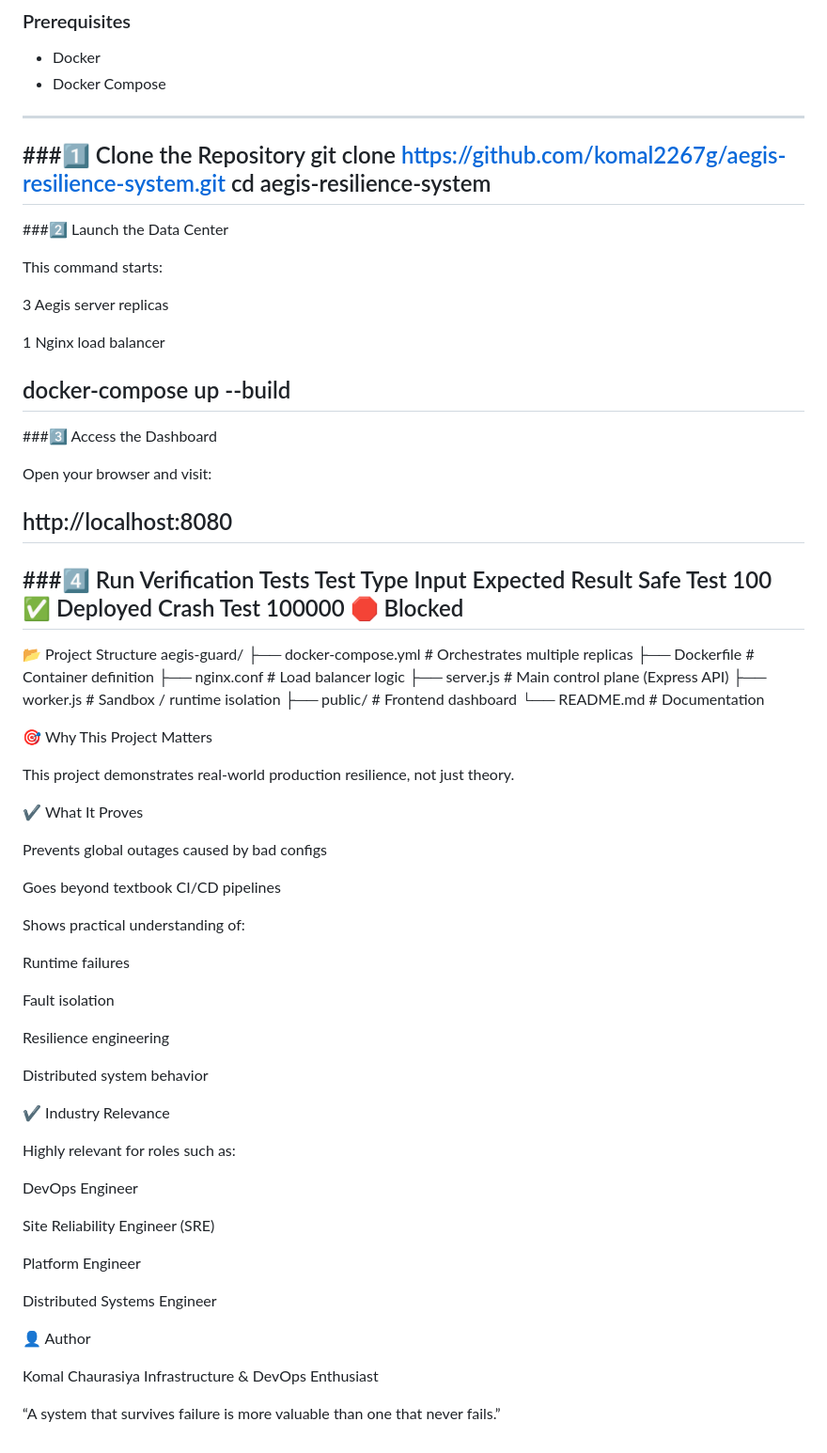
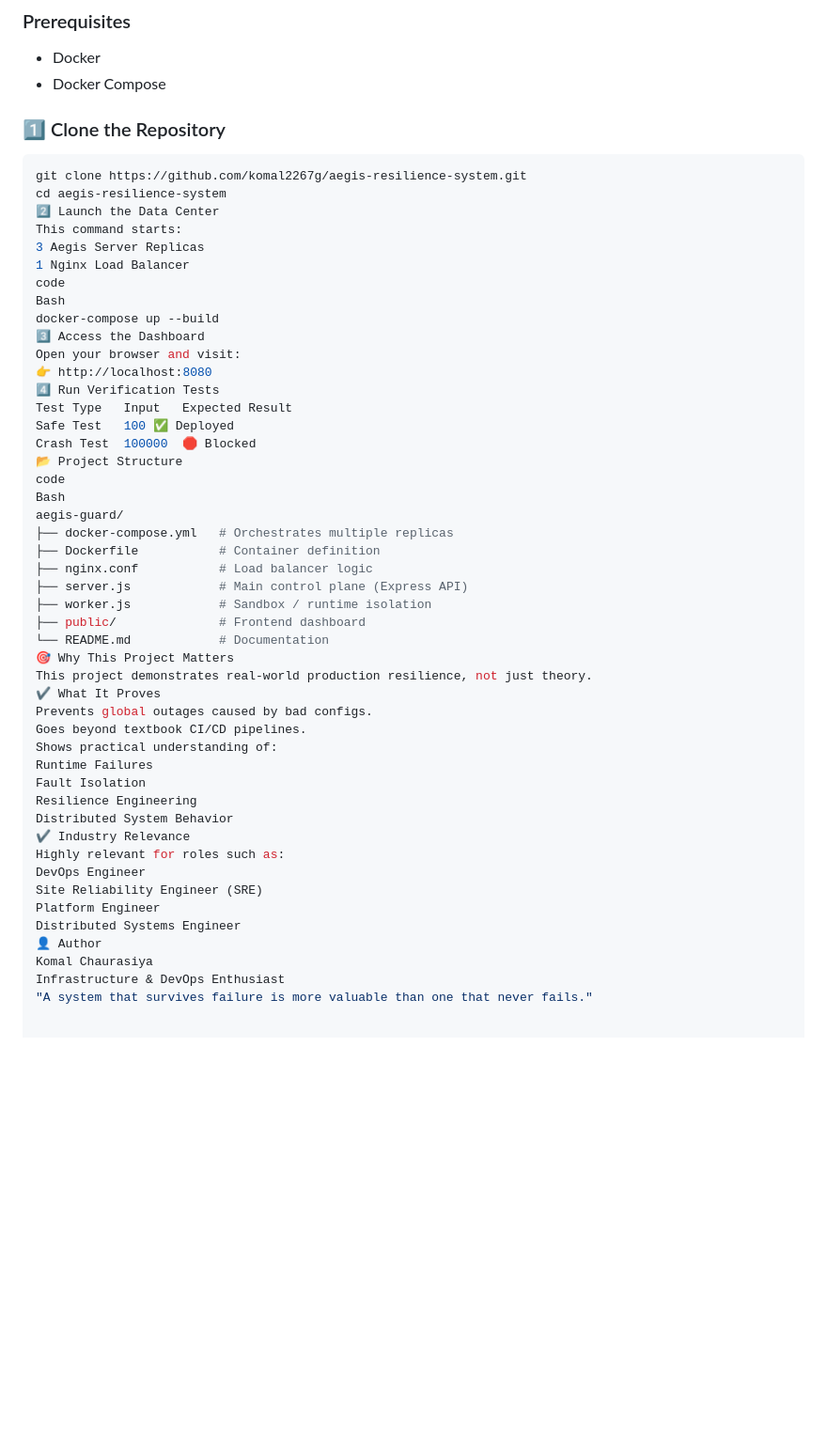
Before and after one commit to komal2267g/aegis-resilience-system, a Markdown page: README.md, the part around the change. Shown: that part at 94% size. Drawn GitHub-style; blank space fills up the shorter version.

````diff
--- a/README.md
+++ b/README.md
@@ -126,38 +126,27 @@ When a payload of **100000** is injected
 - Docker
 - Docker Compose
 
----
-
-###1️⃣ Clone the Repository
+### 1️⃣ Clone the Repository
+```bash
 git clone https://github.com/komal2267g/aegis-resilience-system.git
 cd aegis-resilience-system
----
-
-###2️⃣ Launch the Data Center
-
+2️⃣ Launch the Data Center
 This command starts:
-
-3 Aegis server replicas
-
-1 Nginx load balancer
-
+3 Aegis Server Replicas
+1 Nginx Load Balancer
+code
+Bash
 docker-compose up --build
----
-
-###3️⃣ Access the Dashboard
-
+3️⃣ Access the Dashboard
 Open your browser and visit:
-
-http://localhost:8080
----
-
-###4️⃣ Run Verification Tests
+👉 http://localhost:8080
+4️⃣ Run Verification Tests
 Test Type	Input	Expected Result
 Safe Test	100	✅ Deployed
 Crash Test	100000	🛑 Blocked
----
-
 📂 Project Structure
+code
+Bash
 aegis-guard/
 ├── docker-compose.yml   # Orchestrates multiple replicas
 ├── Dockerfile           # Container definition
@@ -166,42 +155,23 @@ aegis-guard/
 ├── worker.js            # Sandbox / runtime isolation
 ├── public/              # Frontend dashboard
 └── README.md            # Documentation
-
 🎯 Why This Project Matters
-
 This project demonstrates real-world production resilience, not just theory.
-
 ✔ What It Proves
-
-Prevents global outages caused by bad configs
-
-Goes beyond textbook CI/CD pipelines
-
+Prevents global outages caused by bad configs.
+Goes beyond textbook CI/CD pipelines.
 Shows practical understanding of:
-
-Runtime failures
-
-Fault isolation
-
-Resilience engineering
-
-Distributed system behavior
-
+Runtime Failures
+Fault Isolation
+Resilience Engineering
+Distributed System Behavior
 ✔ Industry Relevance
-
 Highly relevant for roles such as:
-
 DevOps Engineer
-
 Site Reliability Engineer (SRE)
-
 Platform Engineer
-
 Distributed Systems Engineer
-
 👤 Author
-
 Komal Chaurasiya
 Infrastructure & DevOps Enthusiast
-
-“A system that survives failure is more valuable than one that never fails.”
+"A system that survives failure is more valuable than one that never fails."
````
